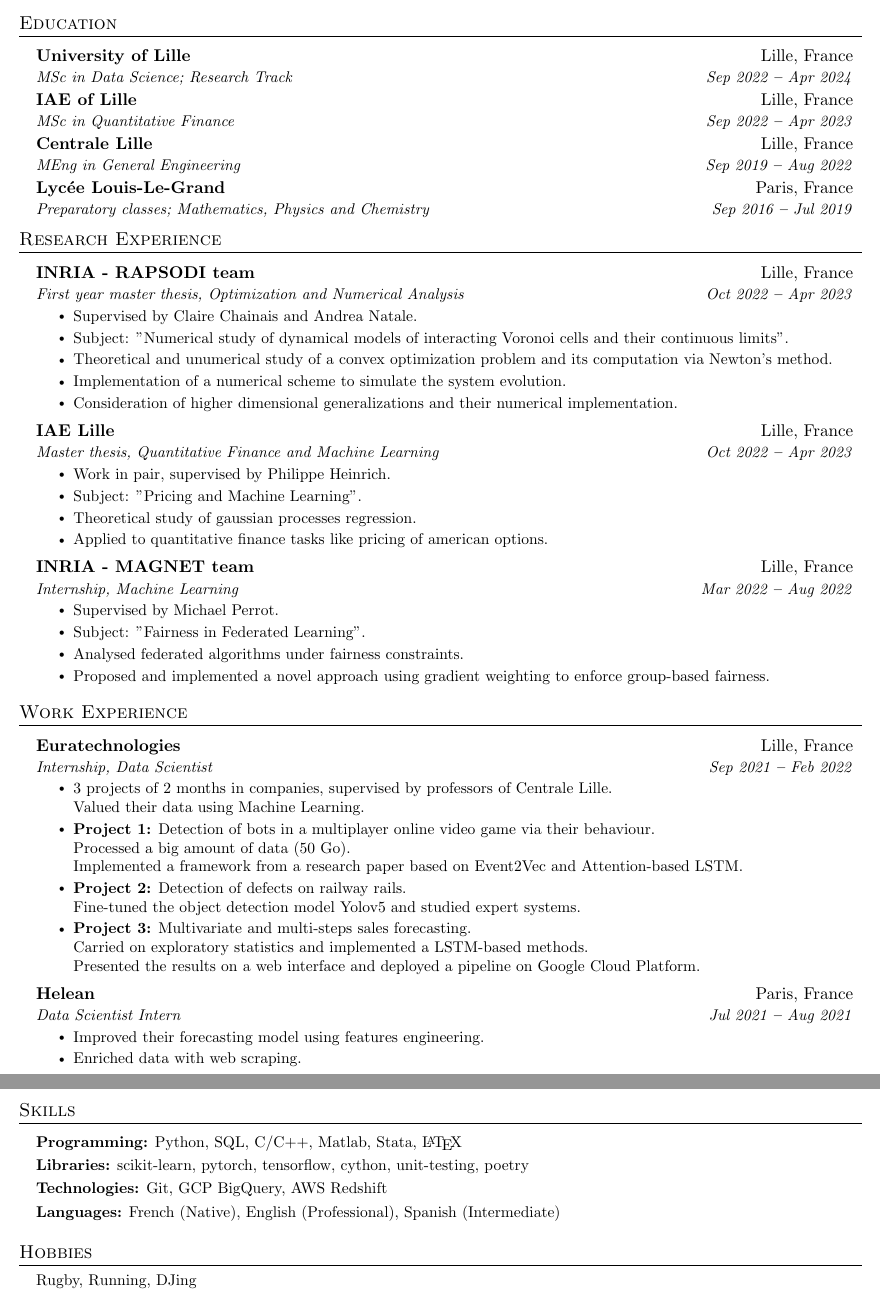
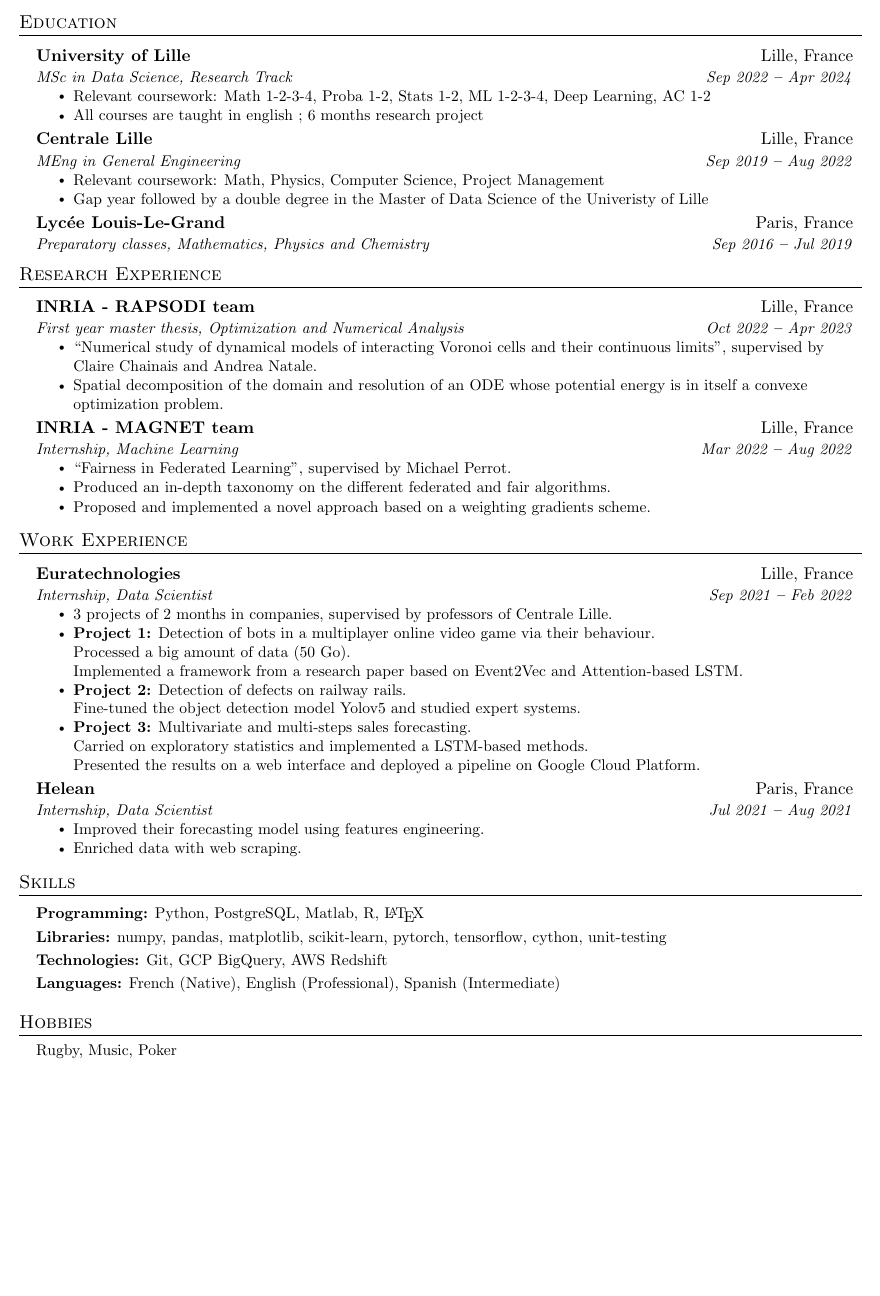
Before and after one commit to tms-gvd/my-cv, a LaTeX document (english.tex): two parts of pages 1 and 2 of 2 before the commit and part of the page after it, the two joined at a grey line, cut so that both start at the same text, the shorter picture padded with empty space. Compiled offline with pdfLaTeX.

Commit message:
february 23 changes

```diff
--- a/english.tex
+++ b/english.tex
@@ -154,25 +154,27 @@
       {University of Lille
       % \normalfont{(Admission rate: 0.85\%)}
       }{Lille, France}
-      {MSc in Data Science; Research Track}{Sep 2022 \textbf{--} Apr 2024}
-
-    \resumeSubheading
-      {IAE of Lille
-      % \normalfont{(Admission rate: 0.85\%)}
-      }{Lille, France}
-      {MSc in Quantitative Finance}{Sep 2022 \textbf{--} Apr 2023}
+      {MSc in Data Science, Research Track}{Sep 2022 \textbf{--} Apr 2024}
+      \resumeItemListStart
+        \resumeItem{Relevant coursework: Math 1-2-3-4, Proba 1-2, Stats 1-2, ML 1-2-3-4, Deep Learning, AC 1-2}
+        \resumeItem{All courses are taught in english ; 6 months research project}
+      \resumeItemListEnd
 
     \resumeSubheading
       {Centrale Lille
       % \normalfont{(Admission rate: 0.85\%)}
       }{Lille, France}
       {MEng in General Engineering}{Sep 2019 \textbf{--} Aug 2022}
+      \resumeItemListStart
+        \resumeItem{Relevant coursework: Math, Physics, Computer Science, Project Management}
+        \resumeItem{Gap year followed by a double degree in the Master of Data Science of the Univeristy of Lille}
+      \resumeItemListEnd
 
     \resumeSubheading
       {Lycée Louis-Le-Grand
       % \normalfont{(Admission rate: 0.85\%)}
       }{Paris, France}
-      {Preparatory classes; Mathematics, Physics and Chemistry}{Sep 2016 \textbf{--} Jul 2019}
+      {Preparatory classes, Mathematics, Physics and Chemistry}{Sep 2016 \textbf{--} Jul 2019}
   \resumeSubHeadingListEnd
 
 
@@ -188,31 +190,17 @@
     {INRIA - RAPSODI team}{Lille, France}
     {First year master thesis, Optimization and Numerical Analysis}{Oct 2022 \textbf{--} Apr 2023}
     \resumeItemListStart
-    \resumeItem{Supervised by Claire Chainais and Andrea Natale.}
-    \resumeItem{Subject: "Numerical study of dynamical models of interacting Voronoi cells and their continuous limits".}
-    \resumeItem{Theoretical and unumerical study of a convex optimization problem and its computation via Newton's method.}
-    \resumeItem{Implementation of a numerical scheme to simulate the system evolution.}
-    \resumeItem{Consideration of higher dimensional generalizations and their numerical implementation.}
-  \resumeItemListEnd
-
-  \resumeSubheading
-    {IAE Lille}{Lille, France}
-    {Master thesis, Quantitative Finance and Machine Learning}{Oct 2022 \textbf{--} Apr 2023}
-    \resumeItemListStart
-    \resumeItem{Work in pair, supervised by Philippe Heinrich.}
-    \resumeItem{Subject: "Pricing and Machine Learning".}
-    \resumeItem{Theoretical study of gaussian processes regression.}
-    \resumeItem{Applied to quantitative finance tasks like pricing of american options.}
+    \resumeItem{``Numerical study of dynamical models of interacting Voronoi cells and their continuous limits", supervised by Claire Chainais and Andrea Natale.}
+    \resumeItem{Spatial decomposition of the domain and resolution of an ODE whose potential energy is in itself a convexe optimization problem.}
   \resumeItemListEnd
 
   \resumeSubheading
     {INRIA - MAGNET team}{Lille, France}
     {Internship, Machine Learning}{Mar 2022 \textbf{--} Aug 2022}
     \resumeItemListStart
-    \resumeItem{Supervised by Michael Perrot.}
-    \resumeItem{Subject: "Fairness in Federated Learning".}
-    \resumeItem{Analysed federated algorithms under fairness constraints.}
-    \resumeItem{Proposed and implemented a novel approach using gradient weighting to enforce group-based fairness.}
+    \resumeItem{``Fairness in Federated Learning", supervised by Michael Perrot.}
+    \resumeItem{Produced an in-depth taxonomy on the different federated and fair algorithms.}
+    \resumeItem{Proposed and implemented a novel approach based on a weighting gradients scheme.}
   \resumeItemListEnd
 
   \resumeSubHeadingListEnd
@@ -229,8 +217,7 @@
       {Euratechnologies}{Lille, France}
       {Internship, Data Scientist}{Sep 2021 \textbf{--} Feb 2022}
       \resumeItemListStart
-          \resumeItem{3 projects of 2 months in companies, supervised by professors of Centrale Lille.\\
-          Valued their data using Machine Learning.}
+          \resumeItem{3 projects of 2 months in companies, supervised by professors of Centrale Lille.}
           \resumeItem{\textbf{Project 1:}
           Detection of bots in a multiplayer online video game via their behaviour.\\
           Processed a big amount of data (50 Go).\\
@@ -246,7 +233,7 @@
 
     \resumeSubheading
       {Helean}{Paris, France}
-      {Data Scientist Intern}{Jul 2021 \textbf{--} Aug 2021}
+      {Internship, Data Scientist}{Jul 2021 \textbf{--} Aug 2021}
       \resumeItemListStart
           \resumeItem{Improved their forecasting model using features engineering.}
           \resumeItem{Enriched data with web scraping.}
@@ -261,9 +248,9 @@
   \vspace{2pt}
   \resumeSubHeadingListStart
     \small{\item{
-        \textbf{Programming:}{ Python, SQL, C/C++, Matlab, Stata, \LaTeX} \\ \vspace{3pt}
+        \textbf{Programming:}{ Python, PostgreSQL, Matlab, R, \LaTeX} \\ \vspace{3pt}
 
-        \textbf{Libraries:}{ scikit-learn, pytorch, tensorflow, cython, unit-testing, poetry} \\ \vspace{3pt}
+        \textbf{Libraries:}{ numpy, pandas, matplotlib, scikit-learn, pytorch, tensorflow, cython, unit-testing} \\ \vspace{3pt}
 
         \textbf{Technologies:}{ Git, GCP BigQuery, AWS Redshift} \\ \vspace{3pt}
 
@@ -290,7 +277,7 @@
 
 \section{Hobbies}
   \resumeSubHeadingListStart
-    \small{\item{Rugby, Running, DJing}}
+    \small{\item{Rugby, Music, Poker}}
   \resumeSubHeadingListEnd
 
 
```
Also changed, not shown: french.tex (+17 -28 lines), english.pdf, french.pdf.
